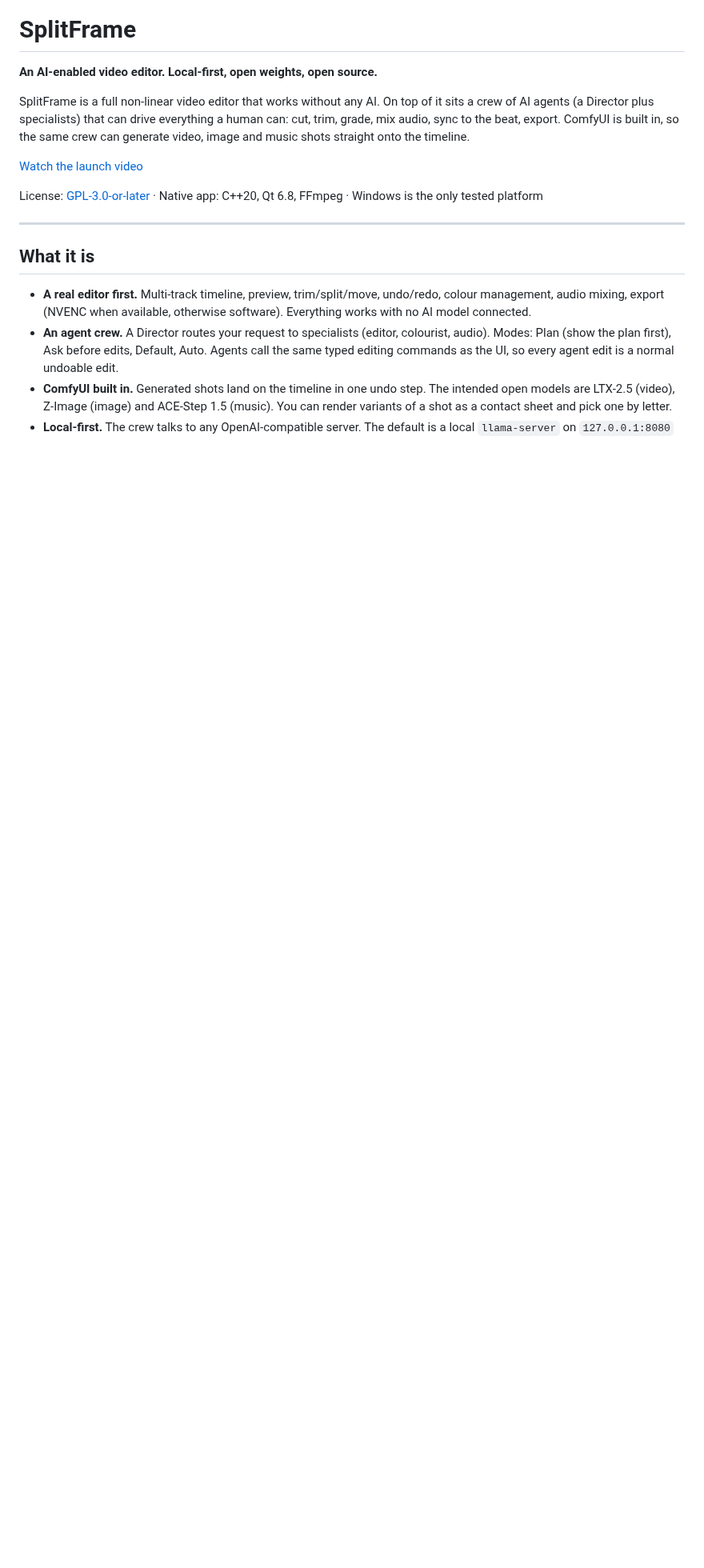
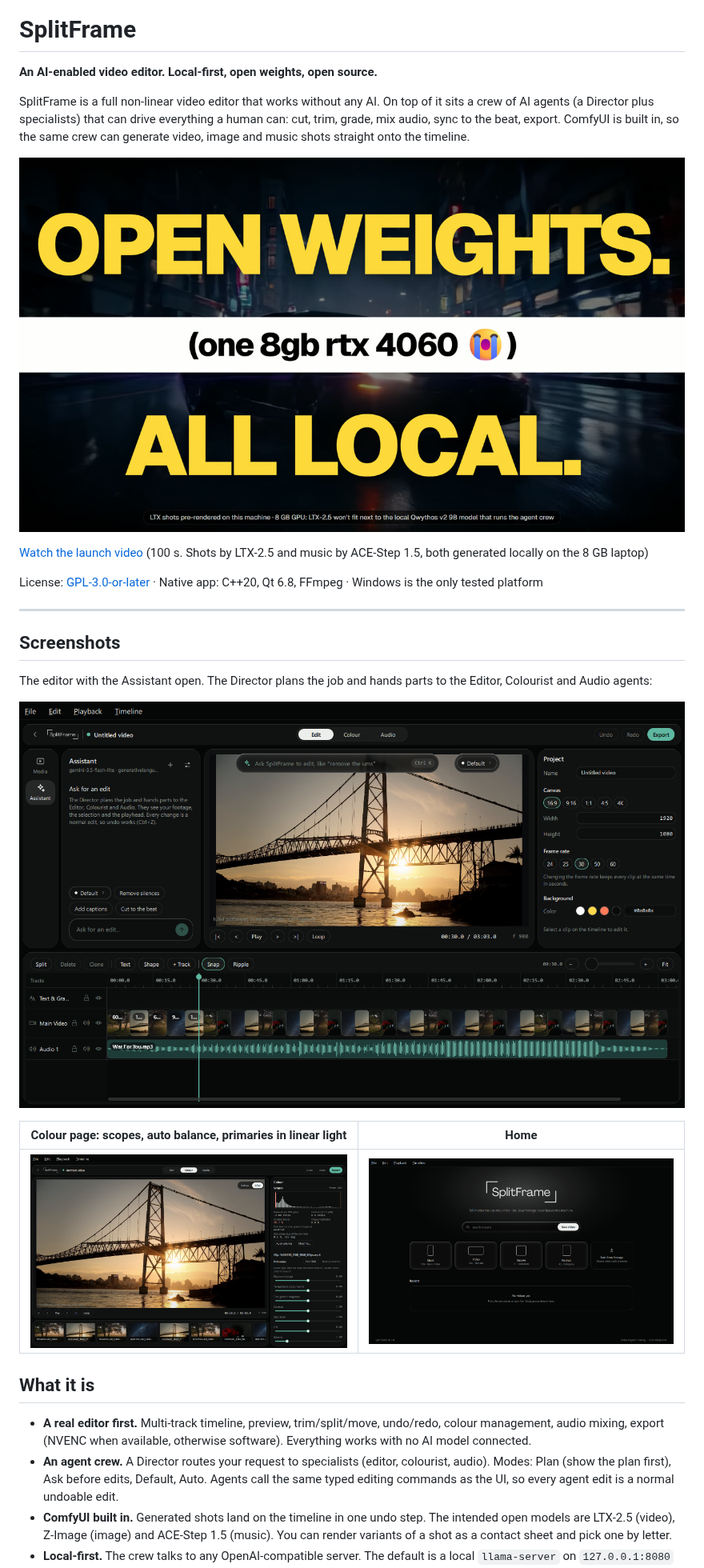
Before and after one commit to IronManRox228228/splitframe, a Markdown page: README.md, the part around the change. Shown at 80% size. Rendered like a GitHub page; pictures changed too: docs/screenshots/splitframe-colour.png (added), docs/screenshots/splitframe-edit.png (added), docs/screenshots/splitframe-home.png (added); blank space fills up the shorter version.

Commit message:
README: real SplitFrame screenshots (editor with Assistant, Colour, Home) and a launch video poster
Co-Authored-By: Claude Opus 5.5 <noreply@anthropic.com>

```diff
--- a/README.md
+++ b/README.md
@@ -7,11 +7,23 @@ AI agents (a Director plus specialists) that can drive everything a human can: c
 mix audio, sync to the beat, export. ComfyUI is built in, so the same crew can generate video,
 image and music shots straight onto the timeline.
 
-[Watch the launch video](https://drive.google.com/file/d/1rGyXaAp6waD-r2VynNKSSlEyFFohBwPh/view?usp=sharing)
+[![SplitFrame launch video: open weights, all local, one 8 GB RTX 4060](docs/screenshots/splitframe-launch.jpg)](https://drive.google.com/file/d/1rGyXaAp6waD-r2VynNKSSlEyFFohBwPh/view?usp=sharing)
+
+[Watch the launch video](https://drive.google.com/file/d/1rGyXaAp6waD-r2VynNKSSlEyFFohBwPh/view?usp=sharing) (100 s. Shots by LTX-2.5 and music by ACE-Step 1.5, both generated locally on the 8 GB laptop)
 
 License: [GPL-3.0-or-later](LICENSE) · Native app: C++20, Qt 6.8, FFmpeg · Windows is the only tested platform
 
 ---
+
+## Screenshots
+
+The editor with the Assistant open. The Director plans the job and hands parts to the Editor, Colourist and Audio agents:
+
+![SplitFrame editor with the Assistant panel](docs/screenshots/splitframe-edit.png)
+
+| Colour page: scopes, auto balance, primaries in linear light | Home |
+|---|---|
+| ![Colour page](docs/screenshots/splitframe-colour.png) | ![Home screen](docs/screenshots/splitframe-home.png) |
 
 ## What it is
 
```
